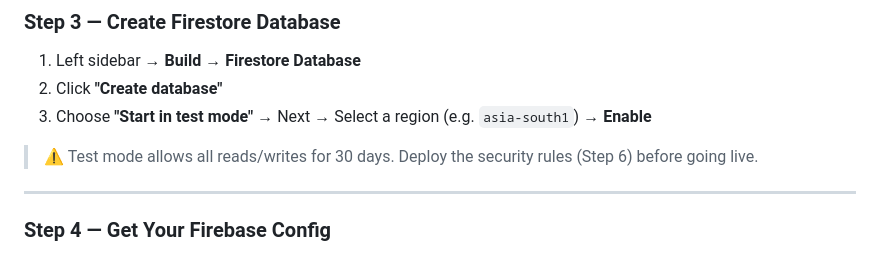
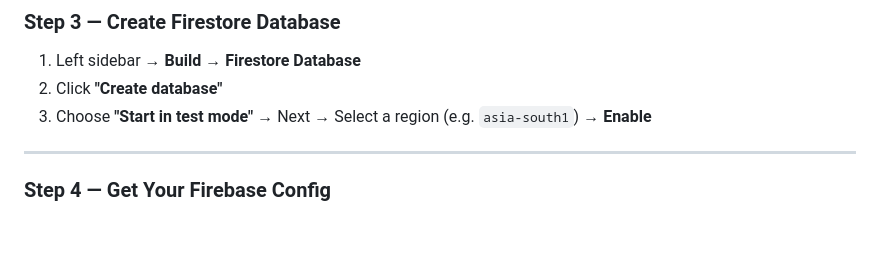
Before and after one commit to Tejaswini-Kale-2008/CHK-1772725687299-6158, a Markdown page: README.md, the part around one of its changes. Drawn GitHub-style; blank space fills up the shorter version.

```diff
--- a/README.md
+++ b/README.md
@@ -27,8 +27,6 @@ A full-stack government civic complaint management platform built with **Firebas
 1. Left sidebar → **Build → Firestore Database**
 2. Click **"Create database"**
 3. Choose **"Start in test mode"** → Next → Select a region (e.g. `asia-south1`) → **Enable**
-
-> ⚠️ Test mode allows all reads/writes for 30 days. Deploy the security rules (Step 6) before going live.
 
 ---
 
```
Also changed, not shown: other parts of README.md (+0 -1 lines).
